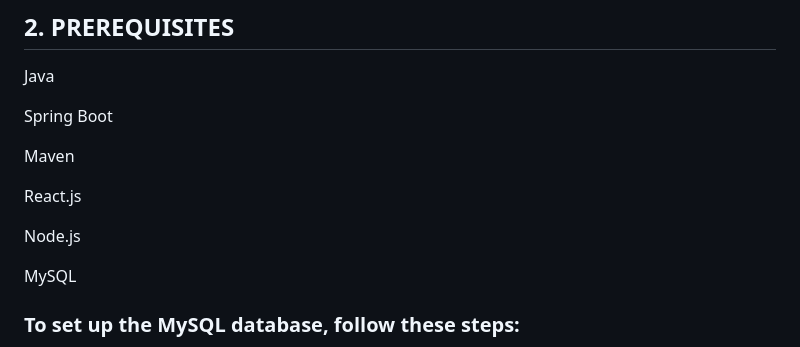
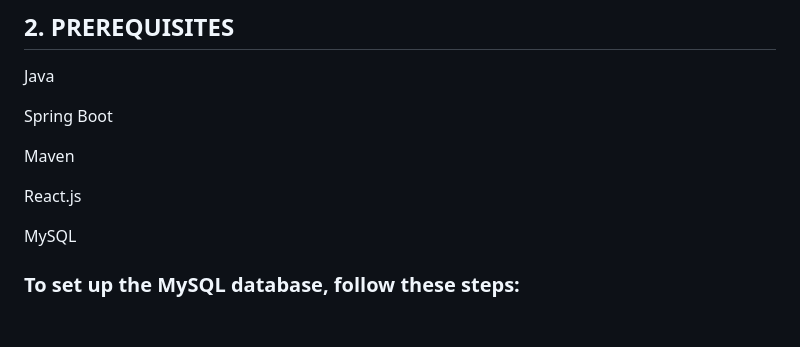
Before and after one commit to JANS66/Kursu-Tinklalapis, a Markdown page: README.md, the part around the change. GitHub-like rendering; blank space fills up the shorter version.

```diff
--- a/README.md
+++ b/README.md
@@ -31,8 +31,6 @@ Spring Boot
 Maven
 
 React.js
-
-Node.js
 
 MySQL
 
```
